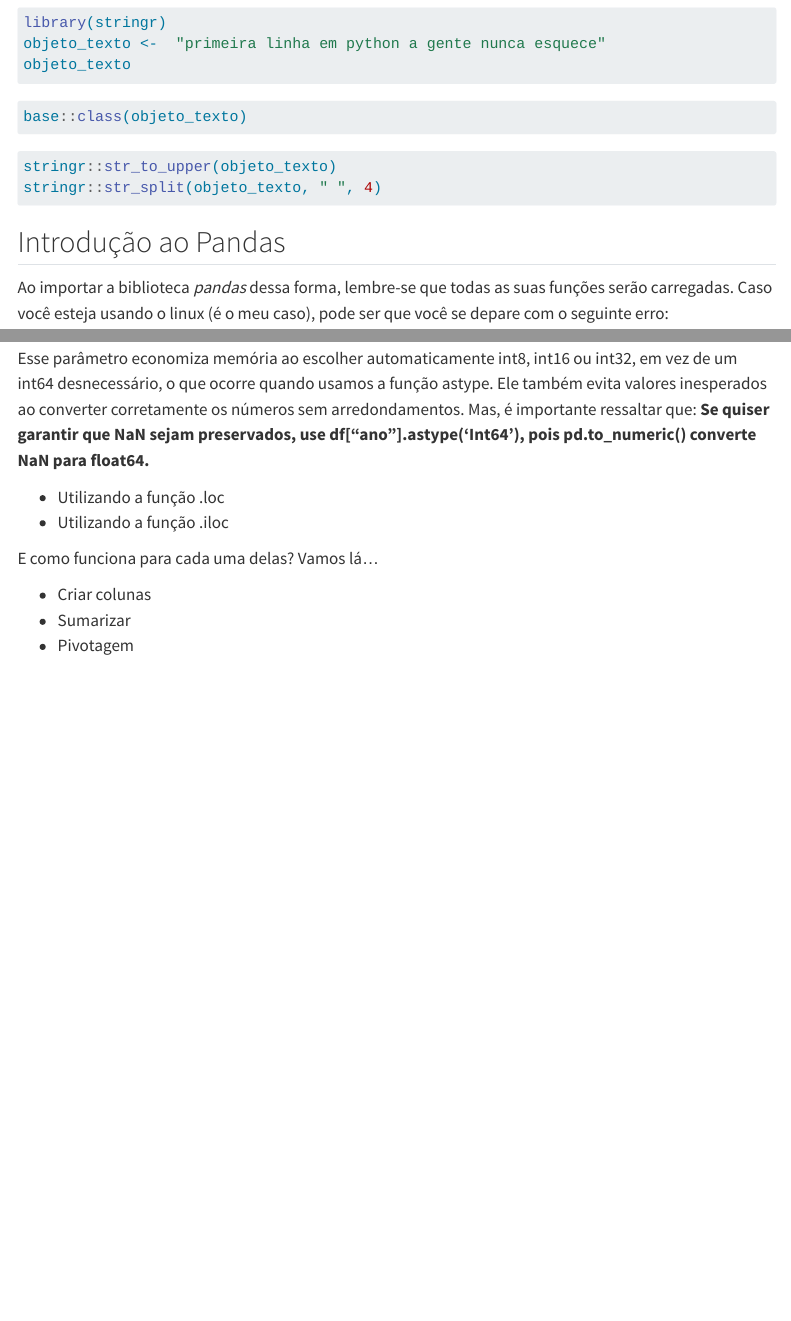
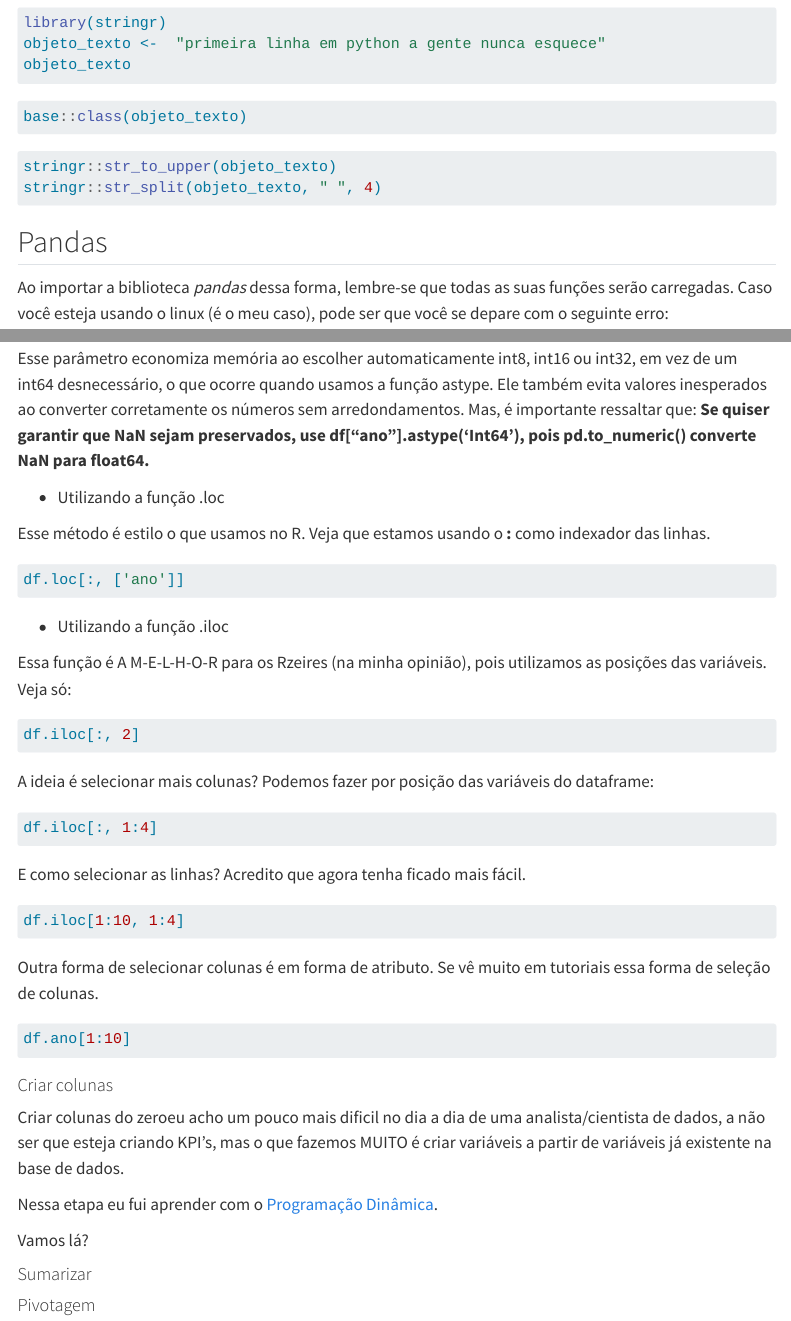
Before and after one commit to FernandaKelly/python_paraRzeires, a Quarto document (Step_1.qmd): the page in a window 1100 px wide, from 3700 px down, and a second part further down, joined at a grey line. Rendered offline with R 4.5, knitr and Pandoc in place of Quarto, with nearby package versions; the code chunks are not run, so their results and figures are left out; menus at the side of the page are left out; long lines of code are wrapped.

Commit message:
Atualização.

````diff
--- a/Step_1.qmd
+++ b/Step_1.qmd
@@ -217,7 +217,7 @@
 stringr::str_split(objeto_texto, " ", 4)
 ```
 
-## Introdução ao Pandas
+## Pandas
 
 Ao importar a biblioteca *pandas* dessa forma, lembre-se que todas as suas funções serão carregadas. Caso você esteja usando o linux (é o meu caso), pode ser que você se depare com o seguinte erro:
 
@@ -338,18 +338,62 @@
 Esse parâmetro economiza memória ao escolher automaticamente int8, int16 ou int32, em vez de um int64 desnecessário, o que ocorre quando usamos a função astype. Ele também evita valores inesperados ao converter corretamente os números sem arredondamentos. Mas, é importante ressaltar que: **Se quiser garantir que NaN sejam preservados, use df["ano"].astype('Int64'), pois pd.to_numeric() converte NaN para float64.**
 
 
-- Utilizando a função .loc
-- Utilizando a função .iloc
+  - Utilizando a função .loc
 
-E como funciona para cada uma delas? Vamos lá...
+Esse método é estilo o que usamos no R. Veja que estamos usando o **:** como indexador das linhas.
+
+```{python}
+df.loc[:, ['ano']]
+```
+
+  - Utilizando a função .iloc
+
+Essa função é A M-E-L-H-O-R para os Rzeires (na minha opinião), pois utilizamos as posições das variáveis. Veja só:
+
+```{python}
+df.iloc[:, 2]
+```
+
+A ideia é selecionar mais colunas? Podemos fazer por posição das variáveis do dataframe:
+
+```{python}
+df.iloc[:, 1:4]
+```
+
+E como selecionar as linhas? Acredito que agora tenha ficado mais fácil.
+
+```{python}
+df.iloc[1:10, 1:4]
+```
+
+Outra forma de selecionar colunas é em forma de atributo. Se vê muito em tutoriais essa forma de seleção de colunas.
+
+```{python}
+df.ano[1:10]
+```
+
+####   Criar colunas
+
+Criar colunas do zeroeu acho um pouco mais dificil no dia a dia de uma analista/cientista de dados, a não ser que esteja criando KPI's, mas o que fazemos MUITO é criar variáveis a partir de variáveis já existente na base de dados.
+
+Nessa etapa eu fui aprender com o [Programação Dinâmica](https://www.youtube.com/watch?v=S4hPzAKxClo).
+
+Vamos lá?
 
 
 
 
 
--   Criar colunas
--   Sumarizar
--   Pivotagem
+
+
+
+
+
+
+
+
+####   Sumarizar
+####   Pivotagem
 
 
 
````
Also changed, not shown: Step_1.qmd (6 more changed lines).
